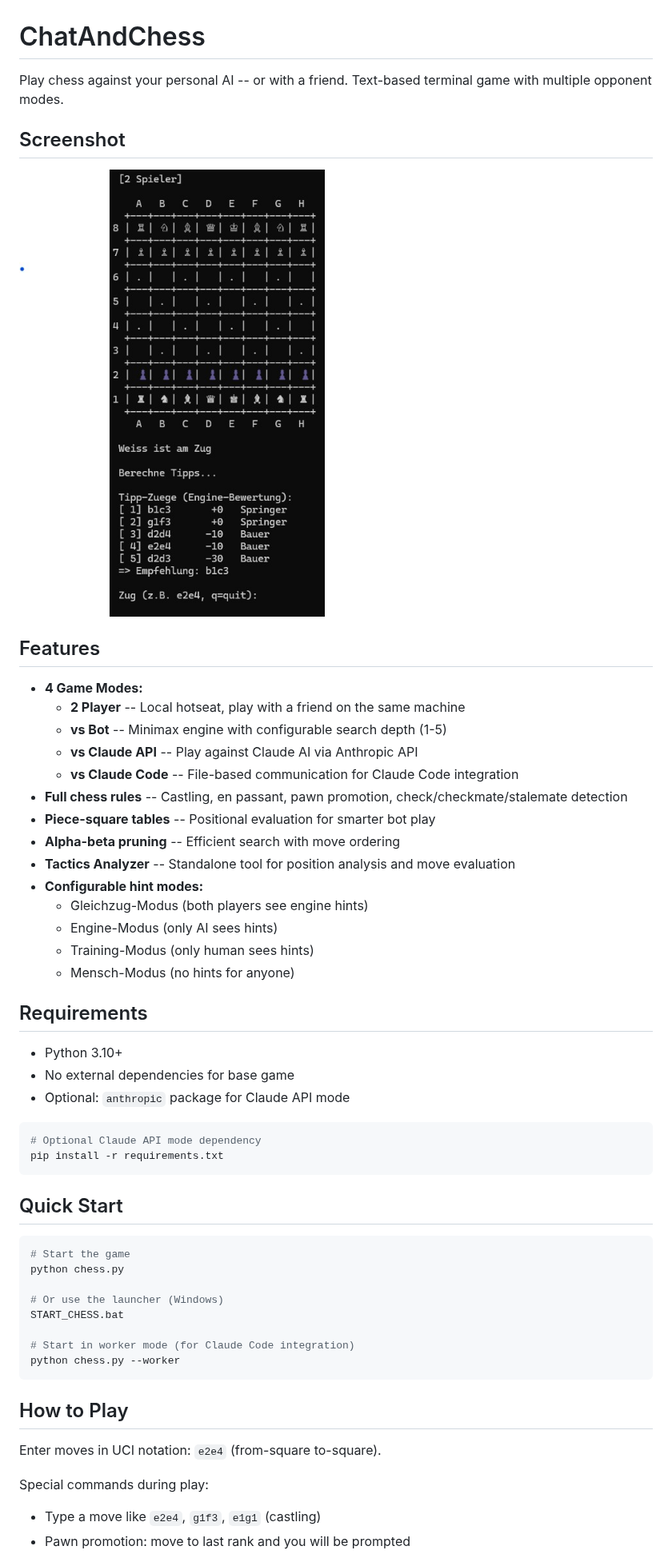
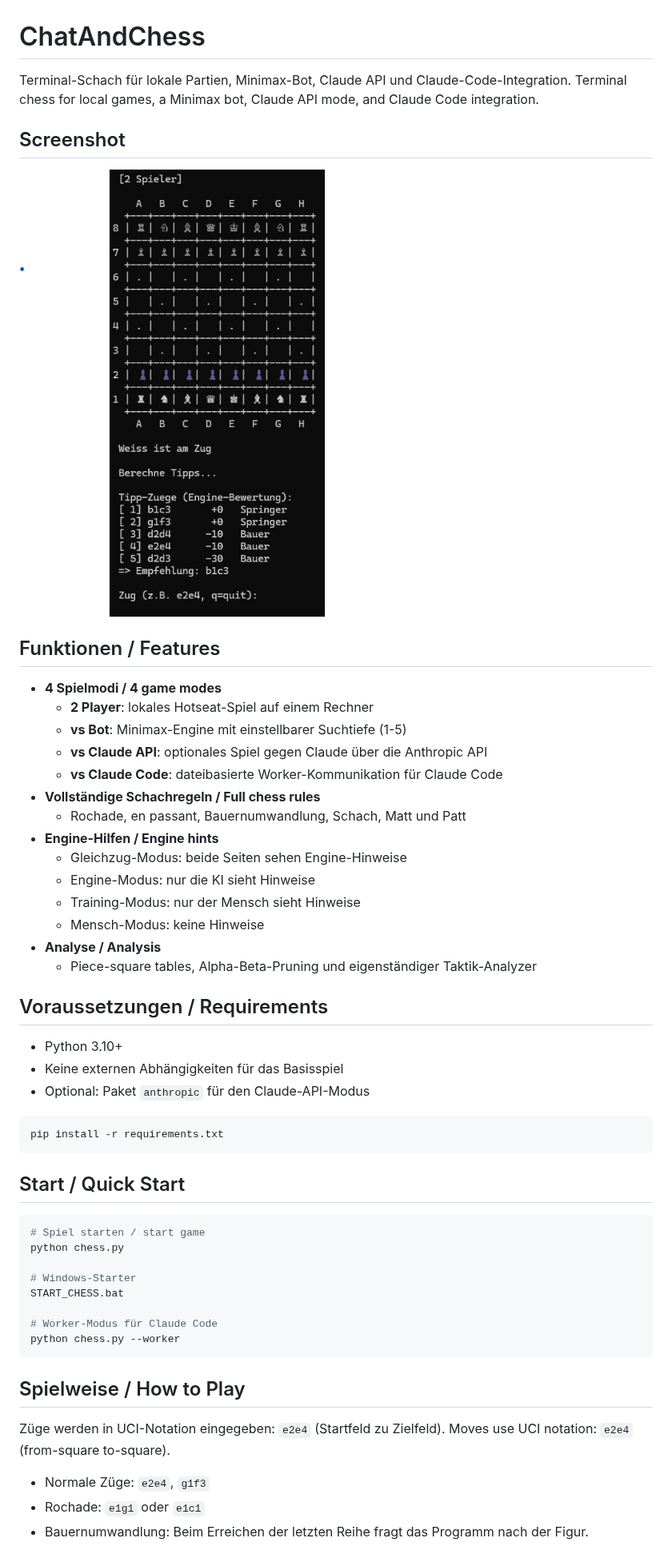
Before and after one commit to entertain-and-more/ChatAndChess, a Markdown page: README.md, the part around one of its changes. Shown at 80% size. Rendered like a GitHub page.

Commit message:
docs: refresh ChatAndChess repo hygiene

````diff
--- a/README.md
+++ b/README.md
@@ -1,57 +1,58 @@
 # ChatAndChess
 
-Play chess against your personal AI -- or with a friend. Text-based terminal game with multiple opponent modes.
+Terminal-Schach für lokale Partien, Minimax-Bot, Claude API und Claude-Code-Integration.
+Terminal chess for local games, a Minimax bot, Claude API mode, and Claude Code integration.
 
 ## Screenshot
 
-![ChatAndChess Gameplay](screenshots/gameplay.jpg)
+![ChatAndChess Gameplay](README/screenshots/gameplay.jpg)
 
-## Features
+## Funktionen / Features
 
-- **4 Game Modes:**
-  - **2 Player** -- Local hotseat, play with a friend on the same machine
-  - **vs Bot** -- Minimax engine with configurable search depth (1-5)
-  - **vs Claude API** -- Play against Claude AI via Anthropic API
-  - **vs Claude Code** -- File-based communication for Claude Code integration
-- **Full chess rules** -- Castling, en passant, pawn promotion, check/checkmate/stalemate detection
-- **Piece-square tables** -- Positional evaluation for smarter bot play
-- **Alpha-beta pruning** -- Efficient search with move ordering
-- **Tactics Analyzer** -- Standalone tool for position analysis and move evaluation
-- **Configurable hint modes:**
-  - Gleichzug-Modus (both players see engine hints)
-  - Engine-Modus (only AI sees hints)
-  - Training-Modus (only human sees hints)
-  - Mensch-Modus (no hints for anyone)
+- **4 Spielmodi / 4 game modes**
+  - **2 Player**: lokales Hotseat-Spiel auf einem Rechner
+  - **vs Bot**: Minimax-Engine mit einstellbarer Suchtiefe (1-5)
+  - **vs Claude API**: optionales Spiel gegen Claude über die Anthropic API
+  - **vs Claude Code**: dateibasierte Worker-Kommunikation für Claude Code
+- **Vollständige Schachregeln / Full chess rules**
+  - Rochade, en passant, Bauernumwandlung, Schach, Matt und Patt
+- **Engine-Hilfen / Engine hints**
+  - Gleichzug-Modus: beide Seiten sehen Engine-Hinweise
+  - Engine-Modus: nur die KI sieht Hinweise
+  - Training-Modus: nur der Mensch sieht Hinweise
+  - Mensch-Modus: keine Hinweise
+- **Analyse / Analysis**
+  - Piece-square tables, Alpha-Beta-Pruning und eigenständiger Taktik-Analyzer
 
-## Requirements
+## Voraussetzungen / Requirements
 
 - Python 3.10+
-- No external dependencies for base game
-- Optional: `anthropic` package for Claude API mode
+- Keine externen Abhängigkeiten für das Basisspiel
+- Optional: Paket `anthropic` für den Claude-API-Modus
 
 ```bash
-# Optional Claude API mode dependency
 pip install -r requirements.txt
 ```
 
-## Quick Start
+## Start / Quick Start
 
 ```bash
-# Start the game
+# Spiel starten / start game
 python chess.py
 
-# Or use the launcher (Windows)
+# Windows-Starter
 START_CHESS.bat
 
-# Start in worker mode (for Claude Code integration)
+# Worker-Modus für Claude Code
 python chess.py --worker
 ```
 
-## How to Play
+## Spielweise / How to Play
 
-Enter moves in UCI notation: `e2e4` (from-square to-square).
+Züge werden in UCI-Notation eingegeben: `e2e4` (Startfeld zu Zielfeld).
+Moves use UCI notation: `e2e4` (from-square to-square).
 
-Special commands during play:
-- Type a move like `e2e4`, `g1f3`, `e1g1` (castling)
-- Pawn promotion: move to last rank and you will be prompted
+- Normale Züge: `e2e4`, `g1f3`
+- Rochade: `e1g1` oder `e1c1`
+- Bauernumwandlung: Beim Erreichen der letzten Reihe fragt das Programm nach der Figur.
 
````
Also changed, not shown: other parts of README.md (+16 -10 lines), CHANGELOG.md (+3 -0 lines), README/screenshots/gameplay.jpg (renamed from screenshots/gameplay.jpg), 1 other file.
